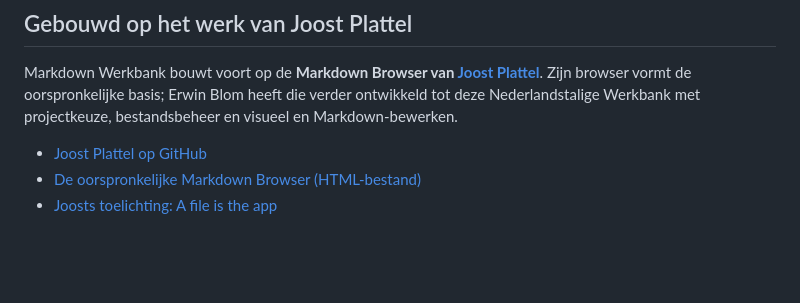
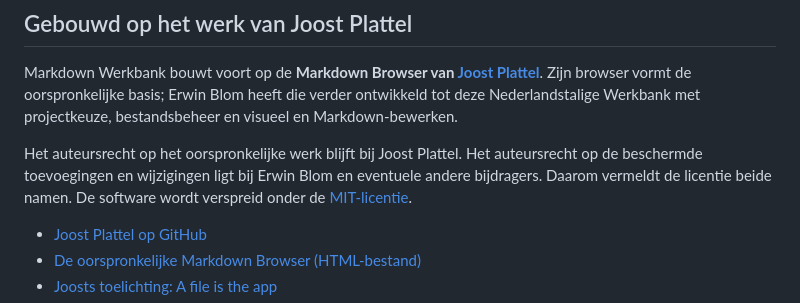
Before and after one commit to erwinblom/markdown-werkbank-offline, a Markdown page: README.md, the part around the change. GitHub-like rendering; blank space fills up the shorter version.

Commit message:
Clarify copyright attribution in README

```diff
--- a/README.md
+++ b/README.md
@@ -5,6 +5,8 @@ Een lokale Markdown-werkplek met opgemaakte editor, bestandsbeheer en Focus. Roo
 ## Gebouwd op het werk van Joost Plattel
 
 Markdown Werkbank bouwt voort op de **Markdown Browser van [Joost Plattel](https://github.com/jplattel)**. Zijn browser vormt de oorspronkelijke basis; Erwin Blom heeft die verder ontwikkeld tot deze Nederlandstalige Werkbank met projectkeuze, bestandsbeheer en visueel en Markdown-bewerken.
+
+Het auteursrecht op het oorspronkelijke werk blijft bij Joost Plattel. Het auteursrecht op de beschermde toevoegingen en wijzigingen ligt bij Erwin Blom en eventuele andere bijdragers. Daarom vermeldt de licentie beide namen. De software wordt verspreid onder de [MIT-licentie](LICENSE).
 
 - [Joost Plattel op GitHub](https://github.com/jplattel)
 - [De oorspronkelijke Markdown Browser (HTML-bestand)](https://files.jplattel.nl/2026/03/X0dnV6.html)
```
